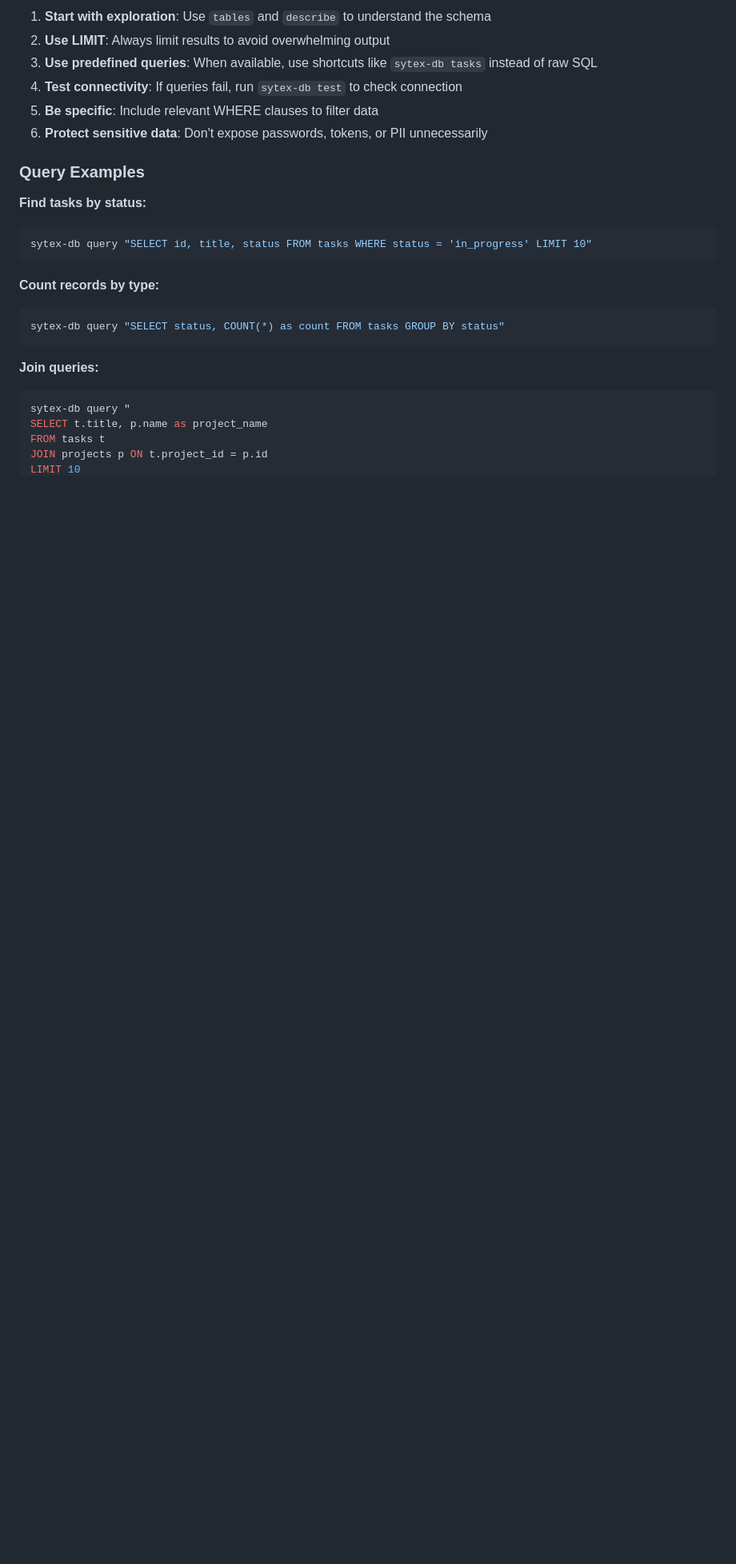
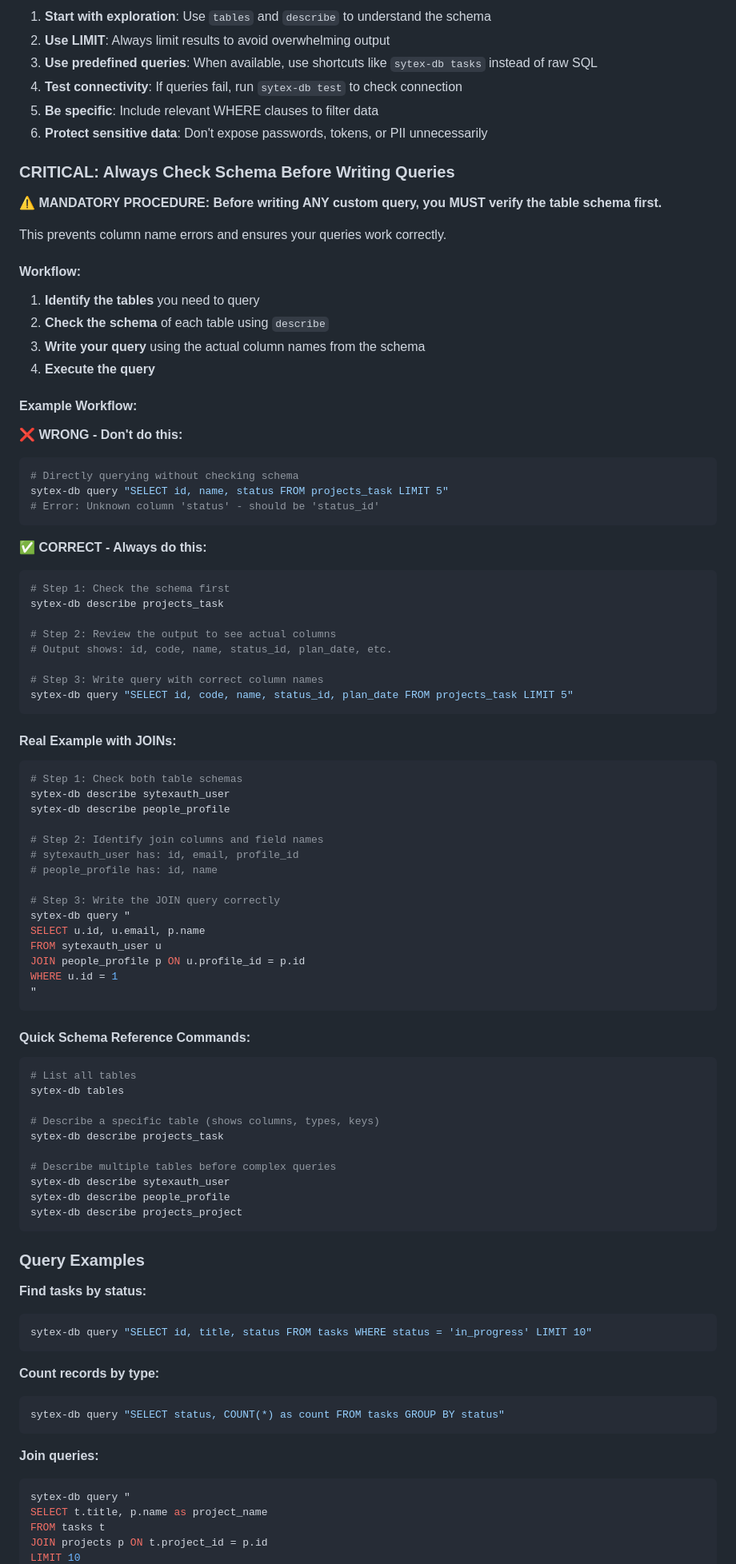
Before and after one commit to Sytex/agent-skills, a Markdown page: skills/sytex-db/SKILL.md, the part around the change. Shown at 80% size. Rendered like a GitHub page; blank space fills up the shorter version.

Commit message:
Document schema verification procedure in sytex-db skill
Add critical section to SKILL.md explaining the mandatory workflow
of checking table schemas before writing queries. This prevents
column name errors and ensures correct query construction.

Includes:
- Step-by-step workflow (identify -> describe -> query)
- Wrong vs correct examples
- Real-world JOIN example
- Quick schema reference commands

This documentation will help AI agents avoid common errors when
querying the database.

Co-Authored-By: Claude Sonnet 4.5 <noreply@anthropic.com>

````diff
--- a/skills/sytex-db/SKILL.md
+++ b/skills/sytex-db/SKILL.md
@@ -89,6 +89,76 @@ Use `sytex-db` when you need to:
 5. **Be specific**: Include relevant WHERE clauses to filter data
 6. **Protect sensitive data**: Don't expose passwords, tokens, or PII unnecessarily
 
+### CRITICAL: Always Check Schema Before Writing Queries
+
+**⚠️ MANDATORY PROCEDURE: Before writing ANY custom query, you MUST verify the table schema first.**
+
+This prevents column name errors and ensures your queries work correctly.
+
+#### Workflow:
+
+1. **Identify the tables** you need to query
+2. **Check the schema** of each table using `describe`
+3. **Write your query** using the actual column names from the schema
+4. **Execute the query**
+
+#### Example Workflow:
+
+**❌ WRONG - Don't do this:**
+```bash
+# Directly querying without checking schema
+sytex-db query "SELECT id, name, status FROM projects_task LIMIT 5"
+# Error: Unknown column 'status' - should be 'status_id'
+```
+
+**✅ CORRECT - Always do this:**
+
+```bash
+# Step 1: Check the schema first
+sytex-db describe projects_task
+
+# Step 2: Review the output to see actual columns
+# Output shows: id, code, name, status_id, plan_date, etc.
+
+# Step 3: Write query with correct column names
+sytex-db query "SELECT id, code, name, status_id, plan_date FROM projects_task LIMIT 5"
+```
+
+#### Real Example with JOINs:
+
+```bash
+# Step 1: Check both table schemas
+sytex-db describe sytexauth_user
+sytex-db describe people_profile
+
+# Step 2: Identify join columns and field names
+# sytexauth_user has: id, email, profile_id
+# people_profile has: id, name
+
+# Step 3: Write the JOIN query correctly
+sytex-db query "
+SELECT u.id, u.email, p.name
+FROM sytexauth_user u
+JOIN people_profile p ON u.profile_id = p.id
+WHERE u.id = 1
+"
+```
+
+#### Quick Schema Reference Commands:
+
+```bash
+# List all tables
+sytex-db tables
+
+# Describe a specific table (shows columns, types, keys)
+sytex-db describe projects_task
+
+# Describe multiple tables before complex queries
+sytex-db describe sytexauth_user
+sytex-db describe people_profile
+sytex-db describe projects_project
+```
+
 ### Query Examples
 
 **Find tasks by status:**
````
